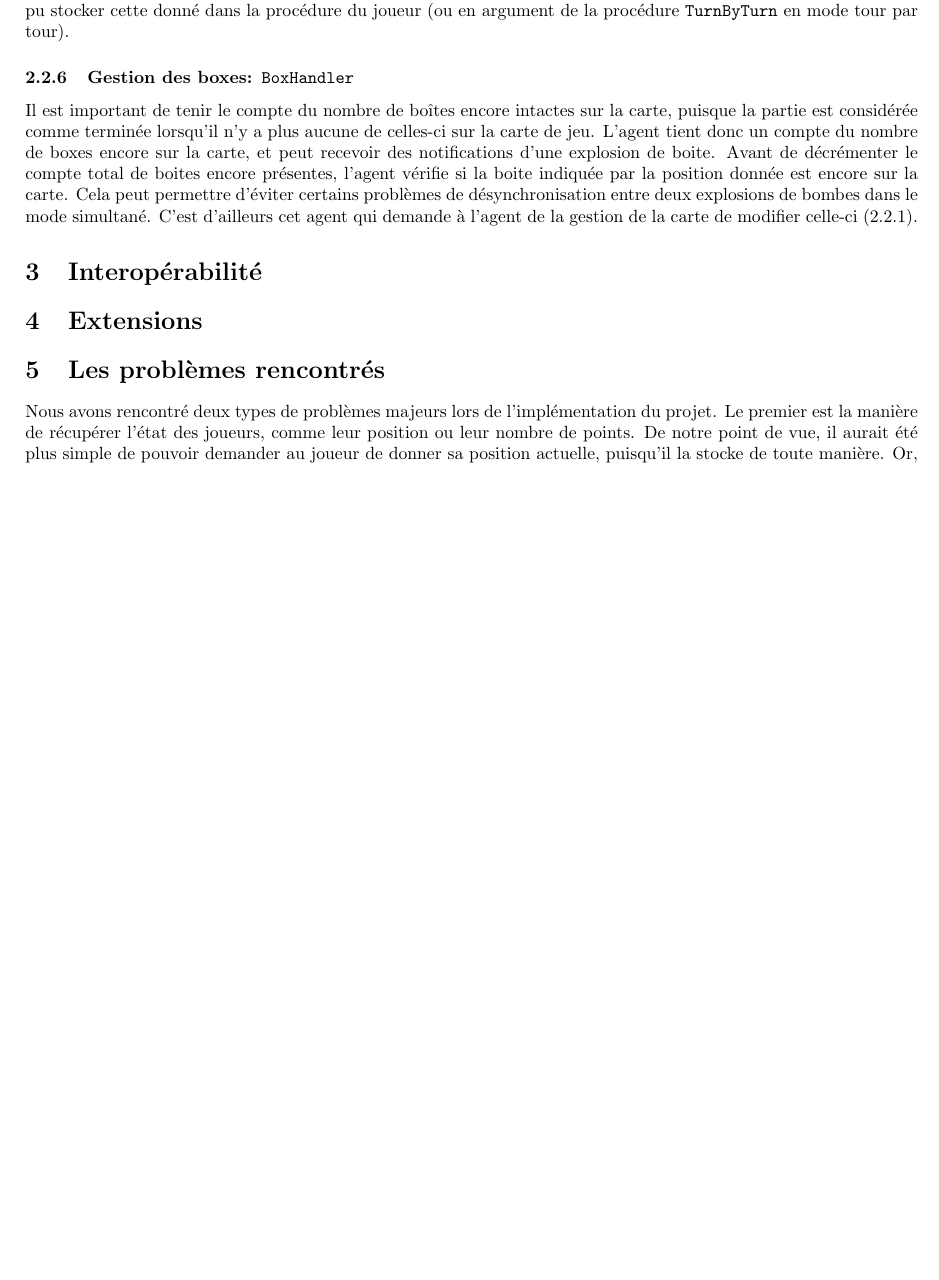
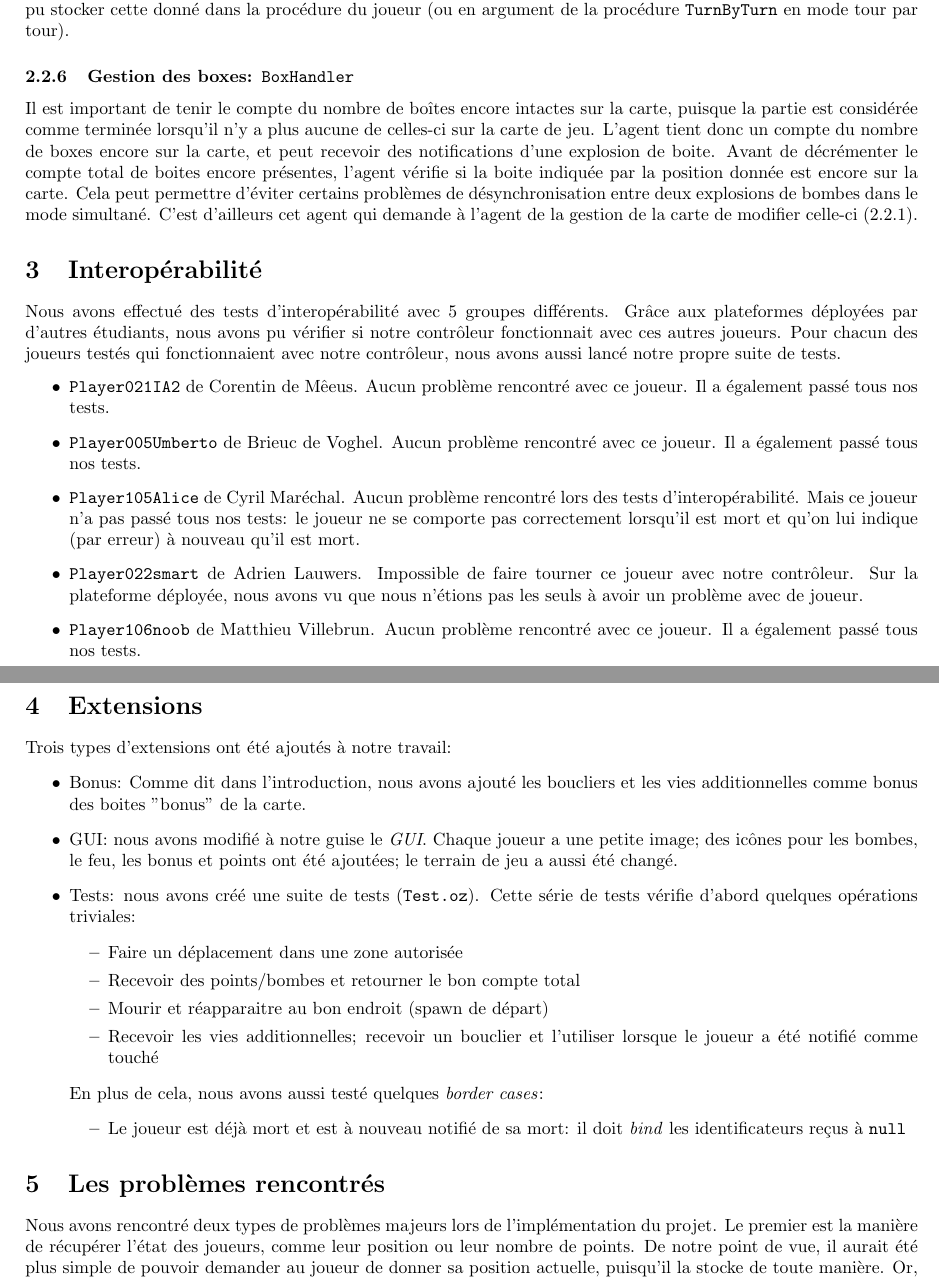
Before and after one commit to jasemabeed114/LINGI1131-Project-2019, a LaTeX document (report/report.tex): part of page 3 of 3 before the commit and two parts of pages 3 and 4 of 4 after it, the two joined at a grey line, cut so that both start at the same text, the shorter picture padded with empty space. Compiled offline with pdfLaTeX.

Commit message:
rapport: extensions

```diff
--- a/report/report.tex
+++ b/report/report.tex
@@ -72,7 +72,32 @@ Les points actuels sont aussi stockés et modifiés via cet agent. Cela permet,
 Il est important de tenir le compte du nombre de boîtes encore intactes sur la carte, puisque la partie est considérée comme terminée lorsqu'il n'y a plus aucune de celles-ci sur la carte de jeu. L'agent tient donc un compte du nombre de boxes encore sur la carte, et peut recevoir des notifications d'une explosion de boite. Avant de décrémenter le compte total de boites encore présentes, l'agent vérifie si la boite indiquée par la position donnée est encore sur la carte. Cela peut permettre d'éviter certains problèmes de désynchronisation entre deux explosions de bombes dans le mode simultané. C'est d'ailleurs cet agent qui demande à l'agent de la gestion de la carte de modifier celle-ci (\ref{gestion_map}).
 
 \section{Interopérabilité}
+Nous avons effectué des tests d'interopérabilité avec 5 groupes différents. Grâce aux plateformes déployées par d'autres étudiants, nous avons pu vérifier si notre contrôleur fonctionnait avec ces autres joueurs. Pour chacun des joueurs testés qui fonctionnaient avec notre contrôleur, nous avons aussi lancé notre propre suite de tests.
+\begin{itemize}
+	\item \texttt{Player021IA2} de Corentin de Mêeus. Aucun problème rencontré avec ce joueur. Il a également passé tous nos tests.
+	\item \texttt{Player005Umberto} de Brieuc de Voghel. Aucun problème rencontré avec ce joueur. Il a également passé tous nos tests.
+	\item \texttt{Player105Alice} de Cyril Maréchal. Aucun problème rencontré lors des tests d'interopérabilité. Mais ce joueur n'a pas passé tous nos tests: le joueur ne se comporte pas correctement lorsqu'il est mort et qu'on lui indique (par erreur) à nouveau qu'il est mort.
+	\item \texttt{Player022smart} de Adrien Lauwers. Impossible de faire tourner ce joueur avec notre contrôleur. Sur la plateforme déployée, nous avons vu que nous n'étions pas les seuls à avoir un problème avec de joueur.
+	\item \texttt{Player106noob} de Matthieu Villebrun. Aucun problème rencontré avec ce joueur. Il a également passé tous nos tests.
+\end{itemize}
 \section{Extensions}
+Trois types d'extensions ont été ajoutés à notre travail:
+\begin{itemize}
+	\item Bonus: Comme dit dans l'introduction, nous avons ajouté les boucliers et les vies additionnelles comme bonus des boites "bonus" de la carte.
+	\item GUI: nous avons modifié à notre guise le \emph{GUI}. Chaque joueur a une petite image; des icônes pour les bombes, le feu, les bonus et points ont été ajoutées; le terrain de jeu a aussi été changé.
+	\item Tests: nous avons créé une suite de tests (\texttt{Test.oz}). Cette série de tests vérifie d'abord quelques opérations triviales:
+		\begin{itemize}
+			\item Faire un déplacement dans une zone autorisée
+			\item Recevoir des points/bombes et retourner le bon compte total
+			\item Mourir et réapparaitre au bon endroit (spawn de départ)
+			\item Recevoir les vies additionnelles; recevoir un bouclier et l'utiliser lorsque le joueur a été notifié comme touché
+		\end{itemize}
+	En plus de cela, nous avons aussi testé quelques \emph{border cases}:
+		\begin{itemize}
+			\item Le joueur est déjà mort et est à nouveau notifié de sa mort: il doit \emph{bind} les identificateurs reçus à \texttt{null}
+
+		\end{itemize}
+\end{itemize}
 \section{Les problèmes rencontrés}
 Nous avons rencontré deux types de problèmes majeurs lors de l'implémentation du projet. Le premier est la manière de récupérer l'état des joueurs, comme leur position ou leur nombre de points. De notre point de vue, il aurait été plus simple de pouvoir demander au joueur de donner sa position actuelle, puisqu'il la stocke de toute manière. Or, ici, nous devons la stocker dans le joueur et dans le contrôleur. Il en est de même pour les points de celui-ci \\ \\
 Le deuxième problème majeur que nous avons rencontré est la gestion de la carte. En effet, celle-ci change au cours de la partie (explosion d'une boite, un bonus récupéré par un joueur,...) et nous avons pris du temps avant de nous rendre compte qu'il était possible de respecter nos volontés en utilisant un agent spécifique pour la carte uniquement par exemple. Nous avons encore eu quelques soucis de synchronisation entre les joueurs et le contrôleur. Par exemple, il arrivait de considérer un joueur comme mort définitivement, alors qu'il avait simplement péri à cause d'une bombe, mais avait encore des vies et n'avait pas encore eu le temps de réaparaitre.
```
Also changed, not shown: report/report.pdf, report/report.tex (2 more changed lines), 1 other file.
